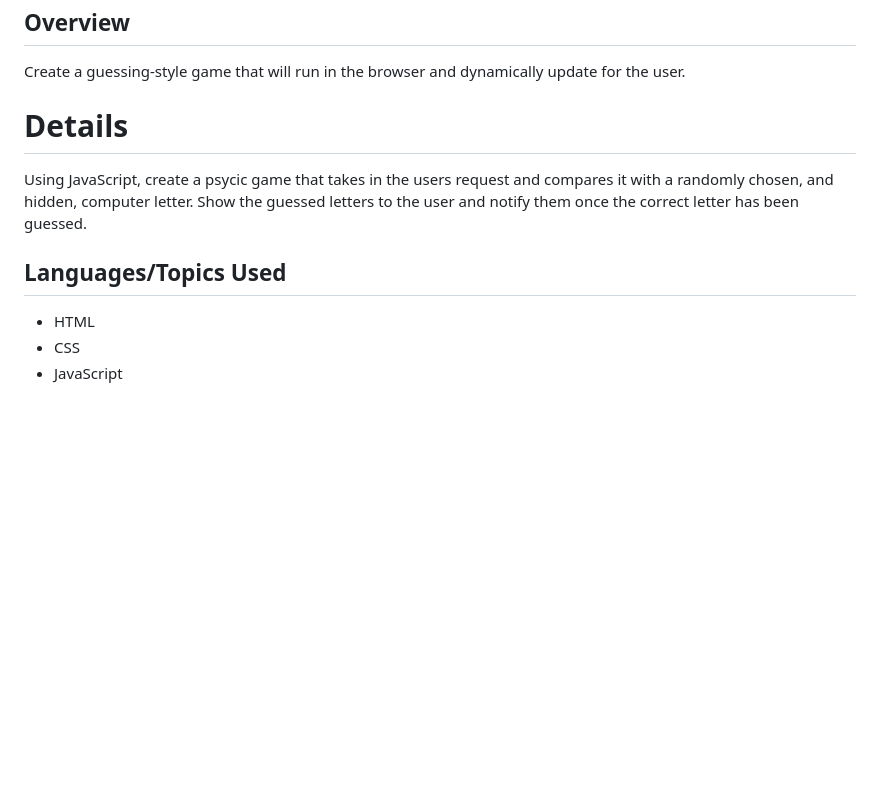
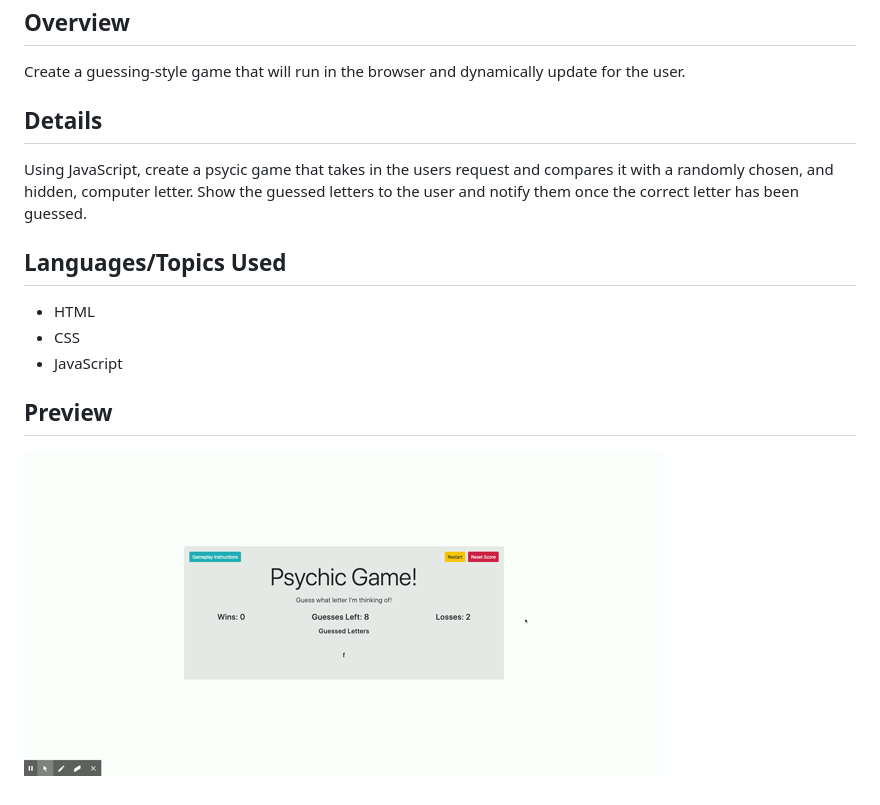
Before and after one commit to aancjr/Psychic-Game, a Markdown page: README.md, the part around the change. Rendered like a GitHub page; pictures changed too: Psychic-Game.gif (added); blank space fills up the shorter version.

Commit message:
added preview gif to readme

```diff
--- a/README.md
+++ b/README.md
@@ -4,7 +4,7 @@
 
 Create a guessing-style game that will run in the browser and dynamically update for the user.
 
-# Details
+## Details
 
 Using JavaScript, create a psycic game that takes in the users request and compares it with a randomly chosen, and hidden, computer letter. Show the guessed letters to the user and notify them once the correct letter has been guessed.
 
@@ -13,3 +13,7 @@ Using JavaScript, create a psycic game that takes in the users request and compa
 - HTML
 - CSS
 - JavaScript
+
+## Preview
+
+![](Psychic-Game.gif)
```
